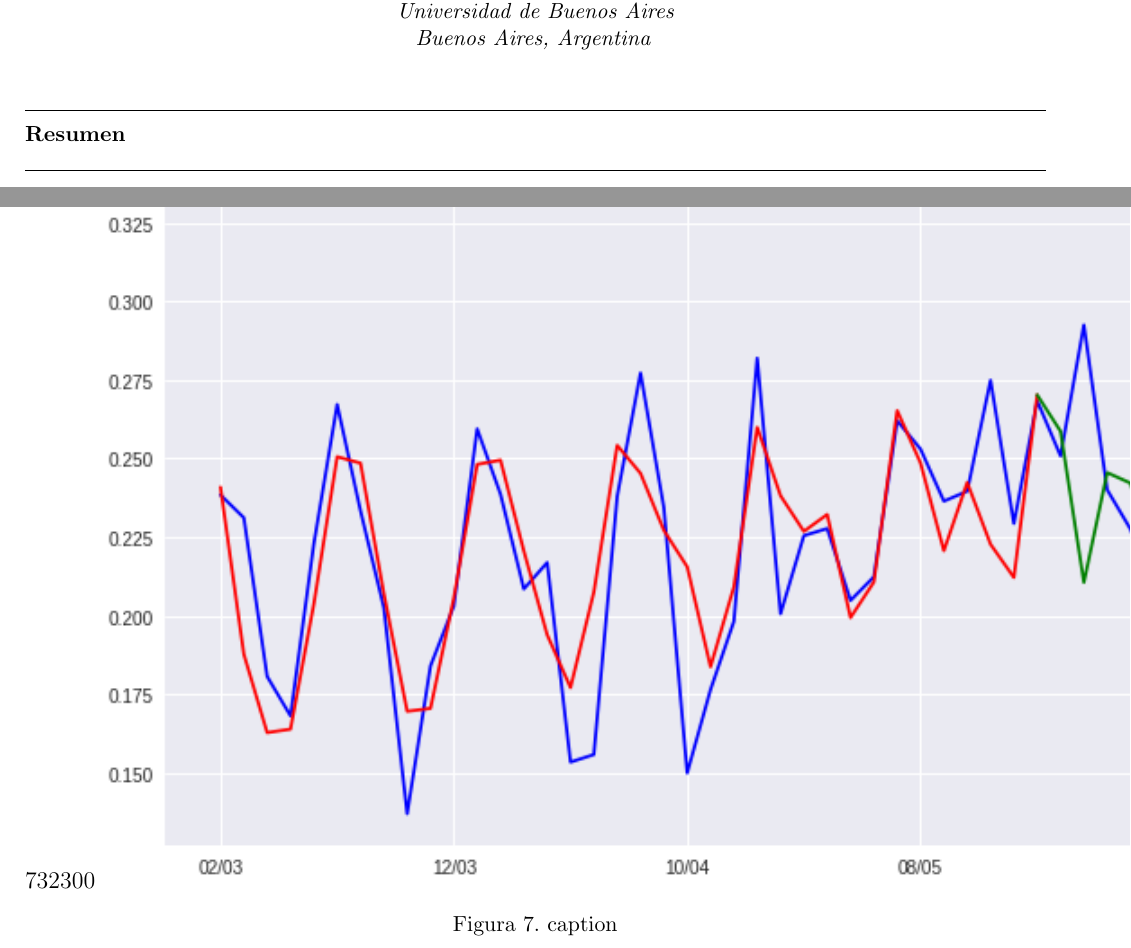
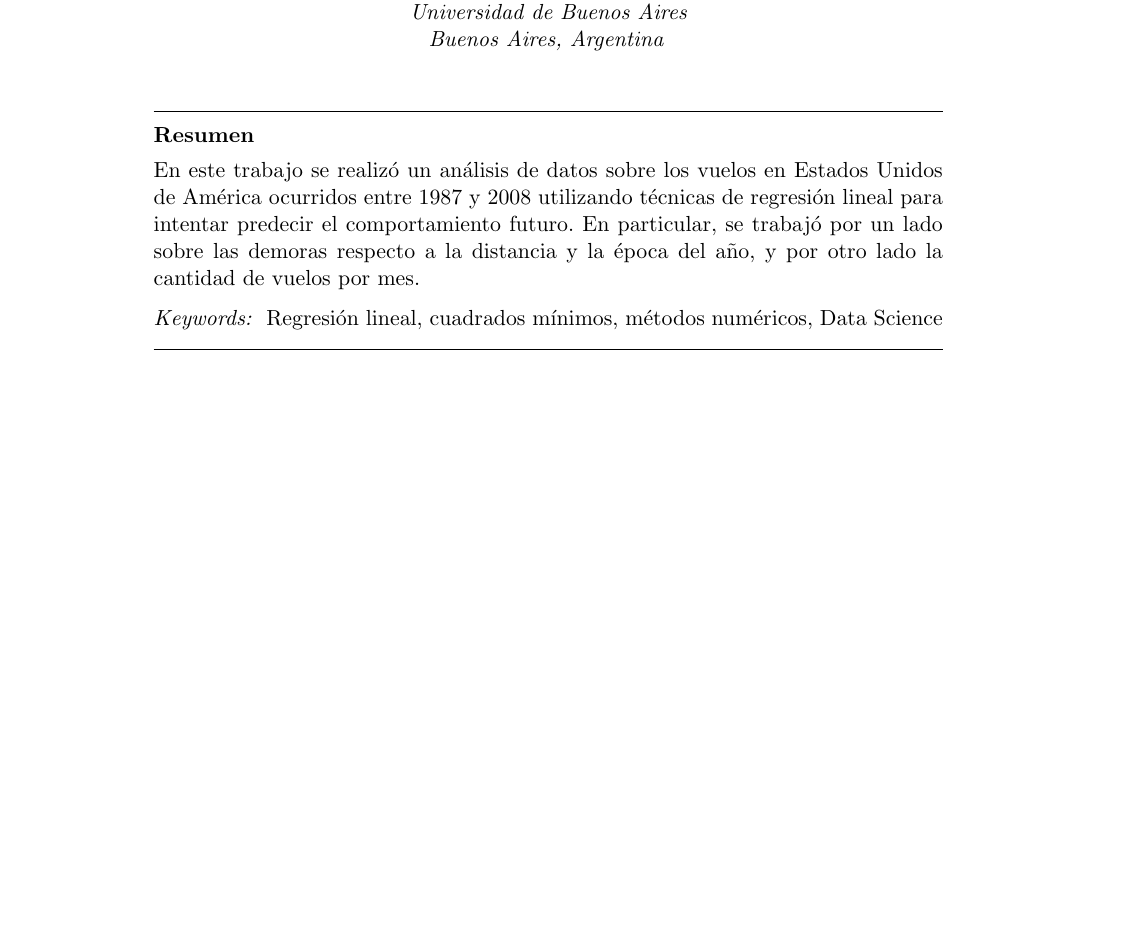
Before and after one commit to sszperling/metnum-tp3, a LaTeX document (informe/informe.tex): two parts of pages 1 and 11 of 12 before the commit and part of page 1 of 14 after it, the two joined at a grey line, cut so that both start at the same text, the shorter picture padded with empty space. Compiled offline with pdfLaTeX.

Commit message:
Agrego abstract y keywords

```diff
--- a/informe/informe.tex
+++ b/informe/informe.tex
@@ -1,7 +1,6 @@
 \documentclass{endm}
 \usepackage{endmmacro}
 
-\usepackage[paper=a4paper, left=1.5cm, right=1.5cm, bottom=1.5cm, top=3.5cm]{geometry}
 \usepackage[utf8]{inputenc}
 \usepackage[spanish,es-nodecimaldot]{babel}
 \usepackage{graphicx}
@@ -21,7 +20,12 @@
 \address{2do Cuatrimestre, 2017\\ Facultdad de Ciencias Exactas y Naturales\\ Universidad de Buenos Aires\\ Buenos Aires, Argentina}
 
 \begin{abstract}
+En este trabajo se realizó un análisis de datos sobre los vuelos en Estados Unidos de América ocurridos entre 1987 y 2008 utilizando técnicas de regresión lineal para intentar predecir el comportamiento futuro. En particular, se trabajó por un lado sobre las demoras respecto a la distancia y la época del año, y por otro lado la cantidad de vuelos por mes.
 \end{abstract}
+
+\begin{keyword}
+Regresión lineal, cuadrados mínimos, métodos numéricos, Data Science
+\end{keyword}
 
 \end{frontmatter}
 
```
